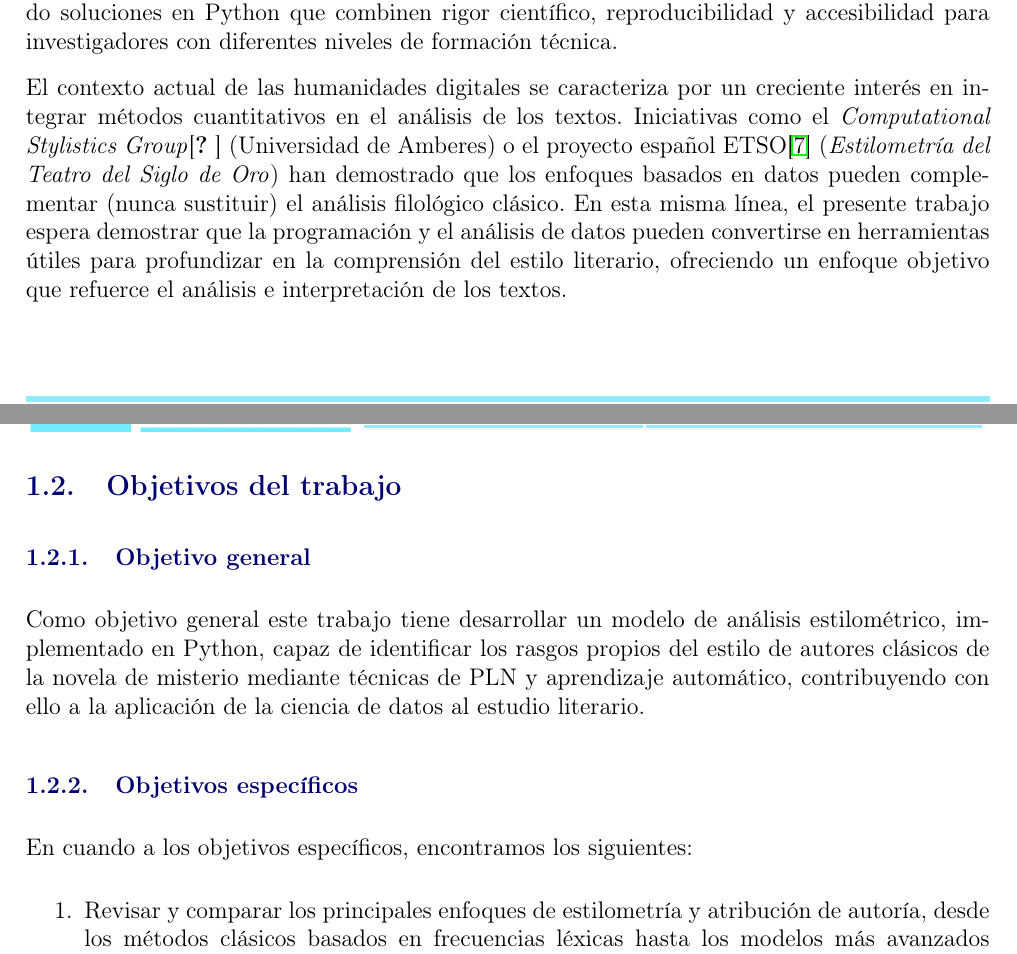
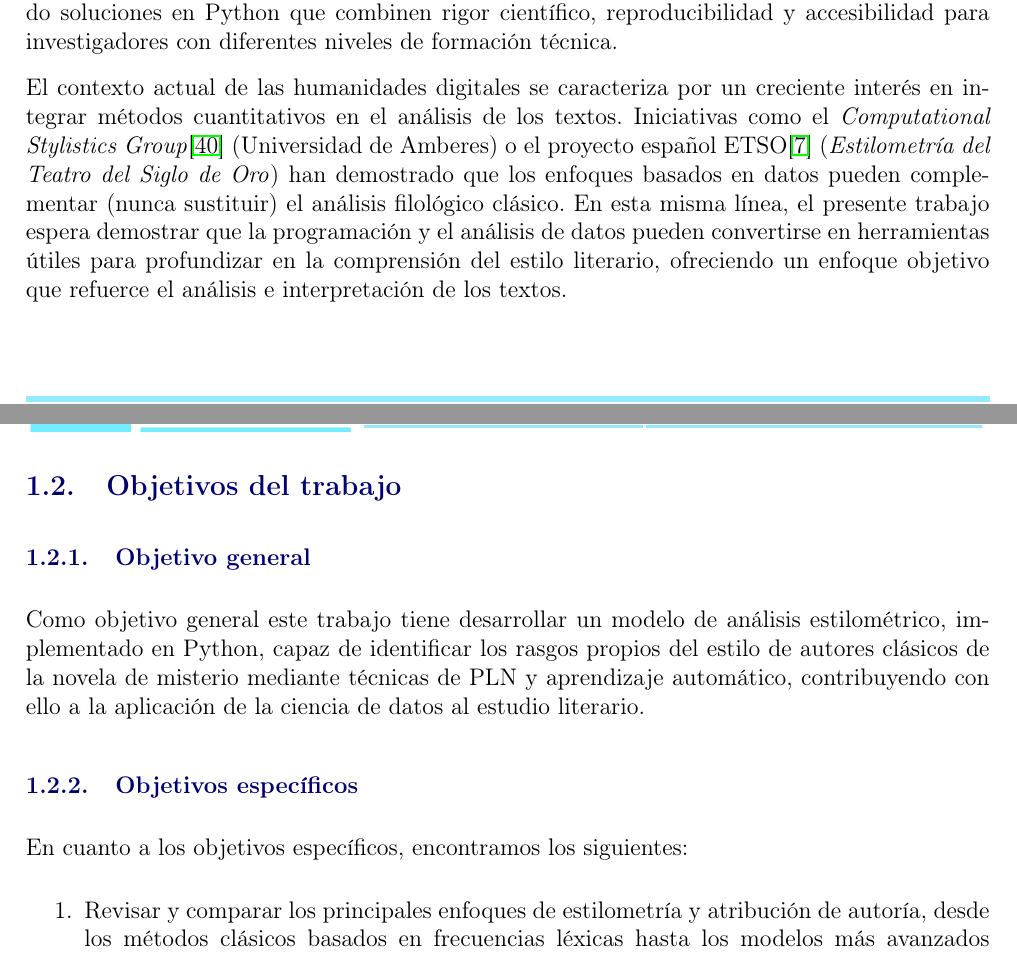
Before and after one commit to Elle518/whodunit-stylometry, a LaTeX thesis (memoria/main.tex): two parts of pages 15 and 16 of 105, joined at a grey line, cut so that both start at the same text. Compiled offline with pdfLaTeX.

Commit message:
Minor error fixes

```diff
--- a/memoria/main.tex
+++ b/memoria/main.tex
@@ -84,7 +84,7 @@
 
 Este trabajo tiene una doble motivación profesional y personal. Por un lado, mi interés por aplicar metodologías de ciencia de datos en un campo menos explorado dentro del PLN, alejándome de los dominios clínico o empresarial a los que estoy habituada y, por otro, mi afición personal a la literatura de misterio, un género que pienso que ofrece un marco especialmente interesante para el análisis estilométrico. A través de este proyecto pretendo, además, contribuir a la democratización del acceso a las herramientas digitales de análisis literario, desarrollando soluciones en Python que combinen rigor científico, reproducibilidad y accesibilidad para investigadores con diferentes niveles de formación técnica.
 
-El contexto actual de las humanidades digitales se caracteriza por un creciente interés en integrar métodos cuantitativos en el análisis de los textos. Iniciativas como el \textit{Computational Stylistics Group}\cite{csg2025web} (Universidad de Amberes) o el proyecto español ETSO\cite{gonzalez2017etso} (\textit{Estilometría del Teatro del Siglo de Oro}) han demostrado que los enfoques basados en datos pueden complementar (nunca sustituir) el análisis filológico clásico. En esta misma línea, el presente trabajo espera demostrar que la programación y el análisis de datos pueden convertirse en herramientas útiles para profundizar en la comprensión del estilo literario, ofreciendo un enfoque objetivo que refuerce el análisis e interpretación de los textos.
+El contexto actual de las humanidades digitales se caracteriza por un creciente interés en integrar métodos cuantitativos en el análisis de los textos. Iniciativas como el \textit{Computational Stylistics Group}\cite{computationalstylistics2025} (Universidad de Amberes) o el proyecto español ETSO\cite{gonzalez2017etso} (\textit{Estilometría del Teatro del Siglo de Oro}) han demostrado que los enfoques basados en datos pueden complementar (nunca sustituir) el análisis filológico clásico. En esta misma línea, el presente trabajo espera demostrar que la programación y el análisis de datos pueden convertirse en herramientas útiles para profundizar en la comprensión del estilo literario, ofreciendo un enfoque objetivo que refuerce el análisis e interpretación de los textos.
 
 \section{Objetivos del trabajo}
 
@@ -94,7 +94,7 @@
 
 \subsection{Objetivos específicos}
 
-En cuando a los objetivos específicos, encontramos los siguientes:
+En cuanto a los objetivos específicos, encontramos los siguientes:
 
 \begin{enumerate}
 	\item Revisar y comparar los principales enfoques de estilometría y atribución de autoría, desde los métodos clásicos basados en frecuencias léxicas hasta los modelos más avanzados basados en \textit{embeddings} y arquitecturas \textit{transformer}.
```
